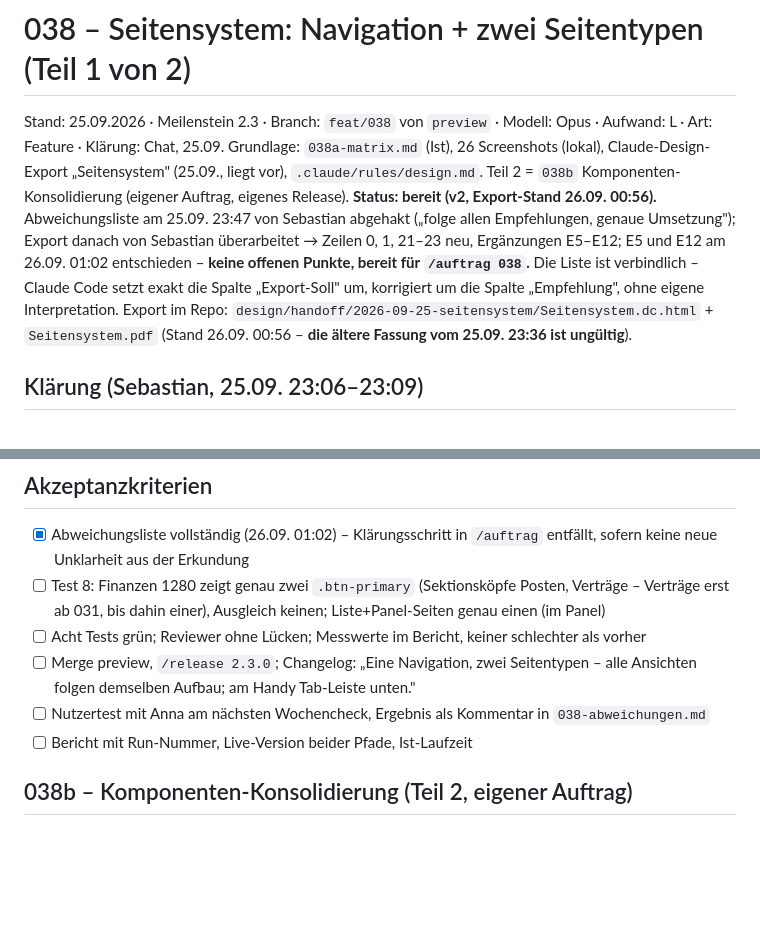
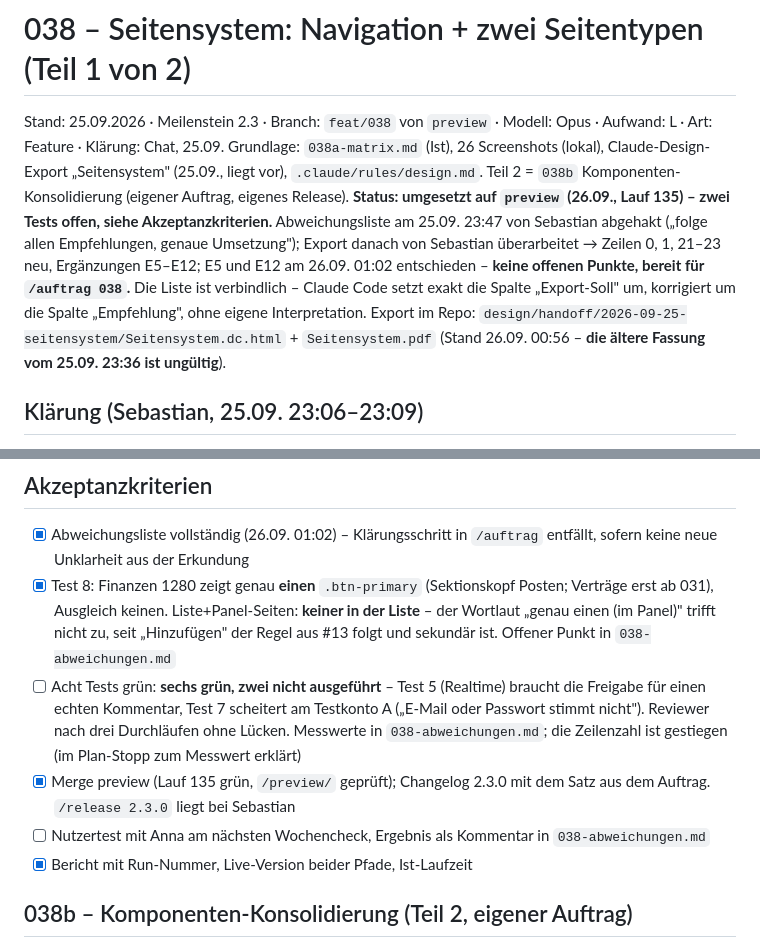
Before and after one commit to demonicon/spatzlbau, a Markdown page: docs/changes/038-seitensystem.md, 2 parts joined by grey strips. Drawn GitHub-style; blank space fills up the shorter version.

```diff
--- a/docs/changes/038-seitensystem.md
+++ b/docs/changes/038-seitensystem.md
@@ -2,7 +2,7 @@
 
 Stand: 25.09.2026 · Meilenstein 2.3 · Branch: `feat/038` von `preview` · Modell: Opus · Aufwand: L · Art: Feature · Klärung: Chat, 25.09.
 Grundlage: `038a-matrix.md` (Ist), 26 Screenshots (lokal), Claude-Design-Export „Seitensystem" (25.09., liegt vor), `.claude/rules/design.md`. Teil 2 = `038b` Komponenten-Konsolidierung (eigener Auftrag, eigenes Release).
-**Status: bereit (v2, Export-Stand 26.09. 00:56).** Abweichungsliste am 25.09. 23:47 von Sebastian abgehakt („folge allen Empfehlungen, genaue Umsetzung"); Export danach von Sebastian überarbeitet → Zeilen 0, 1, 21–23 neu, Ergänzungen E5–E12; E5 und E12 am 26.09. 01:02 entschieden – **keine offenen Punkte, bereit für `/auftrag 038`.** Die Liste ist verbindlich – Claude Code setzt exakt die Spalte „Export-Soll" um, korrigiert um die Spalte „Empfehlung", ohne eigene Interpretation. Export im Repo: `design/handoff/2026-09-25-seitensystem/Seitensystem.dc.html` + `Seitensystem.pdf` (Stand 26.09. 00:56 – **die ältere Fassung vom 25.09. 23:36 ist ungültig**).
+**Status: umgesetzt auf `preview` (26.09., Lauf 135) – zwei Tests offen, siehe Akzeptanzkriterien.** Abweichungsliste am 25.09. 23:47 von Sebastian abgehakt („folge allen Empfehlungen, genaue Umsetzung"); Export danach von Sebastian überarbeitet → Zeilen 0, 1, 21–23 neu, Ergänzungen E5–E12; E5 und E12 am 26.09. 01:02 entschieden – **keine offenen Punkte, bereit für `/auftrag 038`.** Die Liste ist verbindlich – Claude Code setzt exakt die Spalte „Export-Soll" um, korrigiert um die Spalte „Empfehlung", ohne eigene Interpretation. Export im Repo: `design/handoff/2026-09-25-seitensystem/Seitensystem.dc.html` + `Seitensystem.pdf` (Stand 26.09. 00:56 – **die ältere Fassung vom 25.09. 23:36 ist ungültig**).
 
 ## Klärung (Sebastian, 25.09. 23:06–23:09)
 
@@ -100,11 +100,11 @@ Empfehlung: ✓ übernehmen · ✗ nicht übernehmen · ≈ anders (Vorschlag in
 ## Akzeptanzkriterien
 
 - [x] Abweichungsliste vollständig (26.09. 01:02) – Klärungsschritt in `/auftrag` entfällt, sofern keine neue Unklarheit aus der Erkundung
-- [ ] Test 8: Finanzen 1280 zeigt genau zwei `.btn-primary` (Sektionsköpfe Posten, Verträge – Verträge erst ab 031, bis dahin einer), Ausgleich keinen; Liste+Panel-Seiten genau einen (im Panel)
-- [ ] Acht Tests grün; Reviewer ohne Lücken; Messwerte im Bericht, keiner schlechter als vorher
-- [ ] Merge preview, `/release 2.3.0`; Changelog: „Eine Navigation, zwei Seitentypen – alle Ansichten folgen demselben Aufbau; am Handy Tab-Leiste unten."
+- [x] Test 8: Finanzen 1280 zeigt genau **einen** `.btn-primary` (Sektionskopf Posten; Verträge erst ab 031), Ausgleich keinen. Liste+Panel-Seiten: **keiner in der Liste** – der Wortlaut „genau einen (im Panel)" trifft nicht zu, seit „Hinzufügen" der Regel aus #13 folgt und sekundär ist. Offener Punkt in `038-abweichungen.md`
+- [ ] Acht Tests grün: **sechs grün, zwei nicht ausgeführt** – Test 5 (Realtime) braucht die Freigabe für einen echten Kommentar, Test 7 scheitert am Testkonto A („E-Mail oder Passwort stimmt nicht"). Reviewer nach drei Durchläufen ohne Lücken. Messwerte in `038-abweichungen.md`; die Zeilenzahl ist gestiegen (im Plan-Stopp zum Messwert erklärt)
+- [x] Merge preview (Lauf 135 grün, `/preview/` geprüft); Changelog 2.3.0 mit dem Satz aus dem Auftrag. `/release 2.3.0` liegt bei Sebastian
 - [ ] Nutzertest mit Anna am nächsten Wochencheck, Ergebnis als Kommentar in `038-abweichungen.md`
-- [ ] Bericht mit Run-Nummer, Live-Version beider Pfade, Ist-Laufzeit
+- [x] Bericht mit Run-Nummer, Live-Version beider Pfade, Ist-Laufzeit
 
 ## 038b – Komponenten-Konsolidierung (Teil 2, eigener Auftrag)
 
```
Also changed, not shown: docs/changes/038-abweichungen.md (+18 -0 lines).
